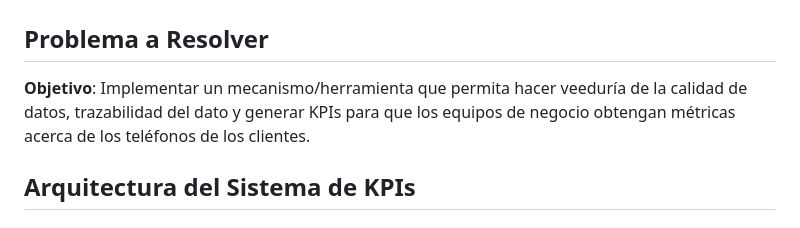
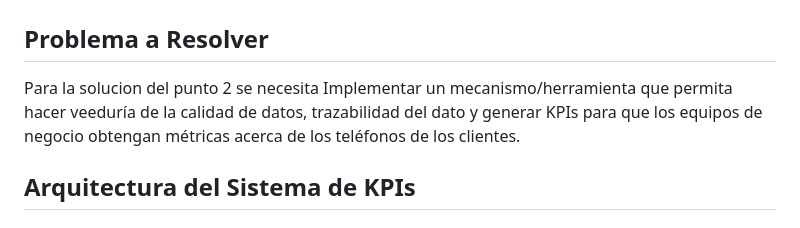
Before and after one commit to THOMAS-RIVERA-F/prueba_tecnica_ing_datos, a Markdown page: punto_2/README_KPIs.md, the part around the change. GitHub-like rendering.

```diff
--- a/punto_2/README_KPIs.md
+++ b/punto_2/README_KPIs.md
@@ -2,7 +2,7 @@
 
 ## Problema a Resolver
 
-**Objetivo**: Implementar un mecanismo/herramienta que permita hacer veeduría de la calidad de datos, trazabilidad del dato y generar KPIs para que los equipos de negocio obtengan métricas acerca de los teléfonos de los clientes.
+Para la solucion del punto 2 se necesita Implementar un mecanismo/herramienta que permita hacer veeduría de la calidad de datos, trazabilidad del dato y generar KPIs para que los equipos de negocio obtengan métricas acerca de los teléfonos de los clientes.
 
 ## Arquitectura del Sistema de KPIs
 
```
Also changed, not shown: punto_1_pt/README.md (+1 -1 lines).
